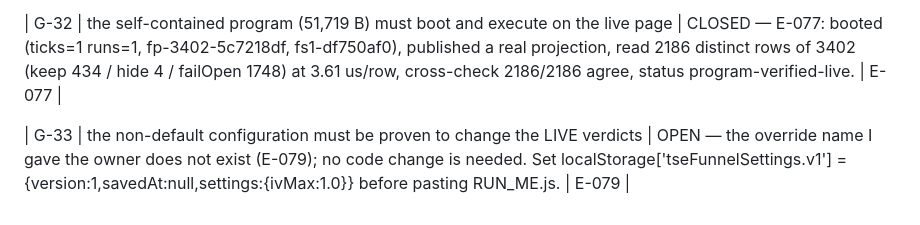
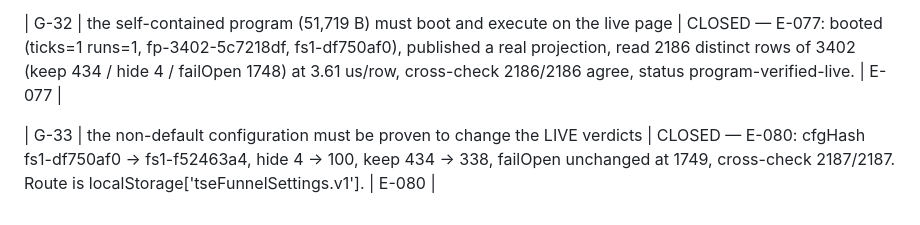
Before and after one commit to parsamboy/tseZharfaKavosh, a Markdown page: docs/PENDING.md, the part around the change. Rendered like a GitHub page.

```diff
--- a/docs/PENDING.md
+++ b/docs/PENDING.md
@@ -110,4 +110,4 @@ exact projection → bridge → release tests → owner approval
 
 | G-32 | the self-contained program (51,719 B) must boot and execute on the live page | CLOSED — E-077: booted (ticks=1 runs=1, fp-3402-5c7218df, fs1-df750af0), published a real projection, read 2186 distinct rows of 3402 (keep 434 / hide 4 / failOpen 1748) at 3.61 us/row, cross-check 2186/2186 agree, status program-verified-live. | E-077 |
 
-| G-33 | the non-default configuration must be proven to change the LIVE verdicts | OPEN — the override name I gave the owner does not exist (E-079); no code change is needed. Set localStorage['tseFunnelSettings.v1'] = {version:1,savedAt:null,settings:{ivMax:1.0}} before pasting RUN_ME.js. | E-079 |
+| G-33 | the non-default configuration must be proven to change the LIVE verdicts | CLOSED — E-080: cfgHash fs1-df750af0 -> fs1-f52463a4, hide 4 -> 100, keep 434 -> 338, failOpen unchanged at 1749, cross-check 2187/2187. Route is localStorage['tseFunnelSettings.v1']. | E-080 |
```
Also changed, not shown: CHANGELOG.md (+31 -0 lines), docs/EVIDENCE_LEDGER.md (+5 -0 lines).
